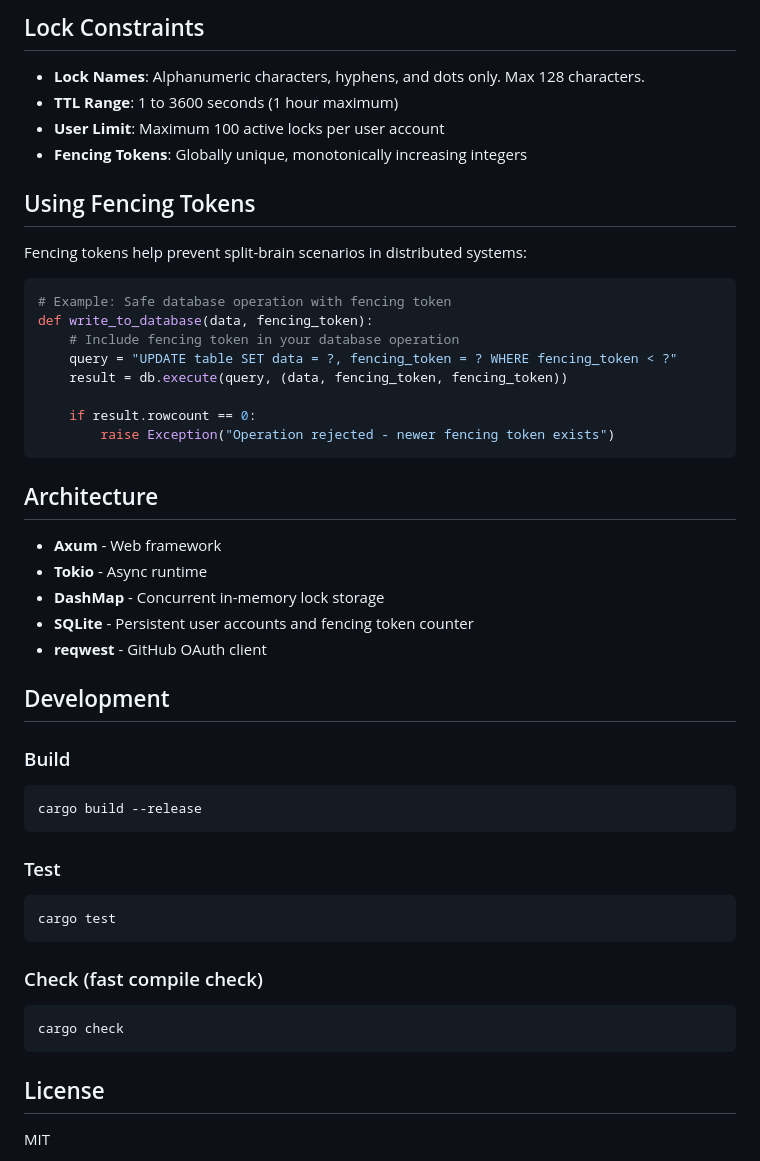
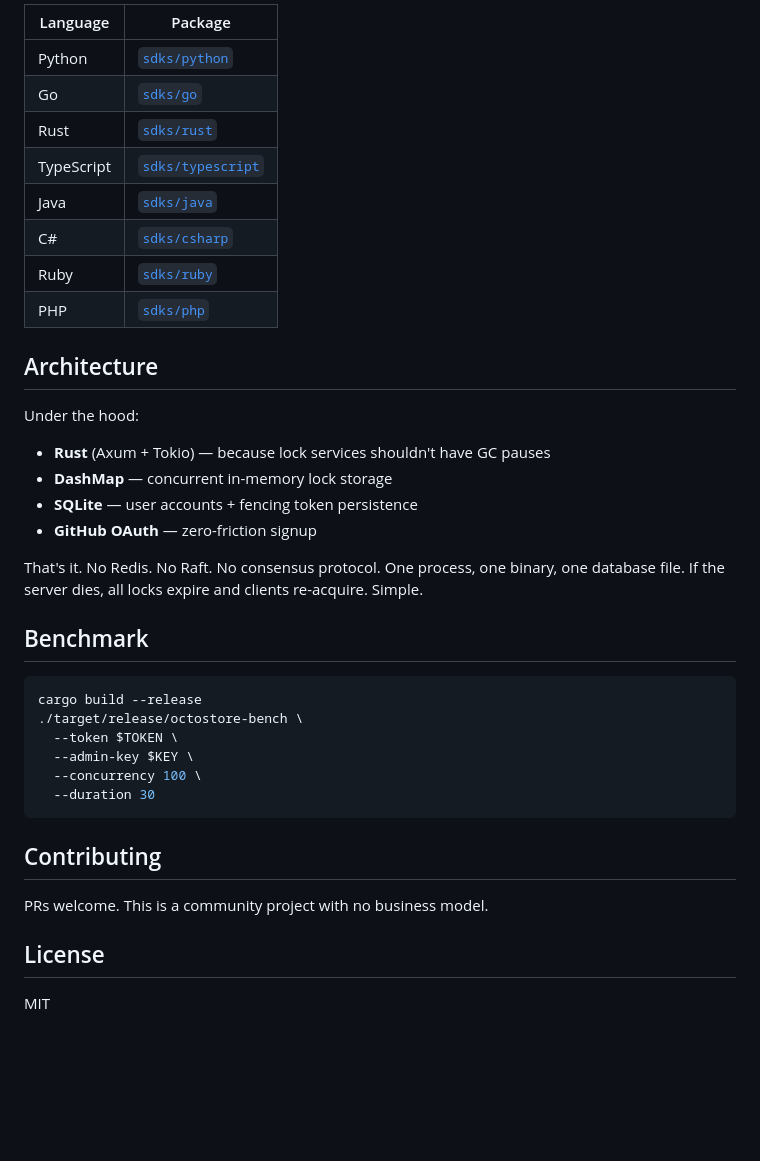
Before and after one commit to octostore/octostore.io, a Markdown page: README.md, the part around one of its changes. Rendered like a GitHub page; blank space fills up the shorter version.

Commit message:
Rewrite README for launch: clear value prop, self-host + hosted, SDKs

````diff
--- a/README.md
+++ b/README.md
@@ -160,49 +129,39 @@ Response:
-## Lock Constraints
-
-- **Lock Names**: Alphanumeric characters, hyphens, and dots only. Max 128 characters.
-- **TTL Range**: 1 to 3600 seconds (1 hour maximum)
-- **User Limit**: Maximum 100 active locks per user account
-- **Fencing Tokens**: Globally unique, monotonically increasing integers
-
-## Using Fencing Tokens
-
-Fencing tokens help prevent split-brain scenarios in distributed systems:
-
-```python
-# Example: Safe database operation with fencing token
-def write_to_database(data, fencing_token):
-    # Include fencing token in your database operation
-    query = "UPDATE table SET data = ?, fencing_token = ? WHERE fencing_token < ?"
-    result = db.execute(query, (data, fencing_token, fencing_token))
-
-    if result.rowcount == 0:
-        raise Exception("Operation rejected - newer fencing token exists")
-```
+| Language | Package |
+|----------|---------|
+| Python | [`sdks/python`](sdks/python) |
+| Go | [`sdks/go`](sdks/go) |
+| Rust | [`sdks/rust`](sdks/rust) |
+| TypeScript | [`sdks/typescript`](sdks/typescript) |
+| Java | [`sdks/java`](sdks/java) |
+| C# | [`sdks/csharp`](sdks/csharp) |
+| Ruby | [`sdks/ruby`](sdks/ruby) |
+| PHP | [`sdks/php`](sdks/php) |
 
 ## Architecture
 
-- **Axum** - Web framework
-- **Tokio** - Async runtime
-- **DashMap** - Concurrent in-memory lock storage
-- **SQLite** - Persistent user accounts and fencing token counter
-- **reqwest** - GitHub OAuth client
+Under the hood:
 
-## Development
+- **Rust** (Axum + Tokio) — because lock services shouldn't have GC pauses
+- **DashMap** — concurrent in-memory lock storage
+- **SQLite** — user accounts + fencing token persistence
+- **GitHub OAuth** — zero-friction signup
 
-### Build
+That's it. No Redis. No Raft. No consensus protocol. One process, one binary, one database file. If the server dies, all locks expire and clients re-acquire. Simple.
+
+## Benchmark
+
 ```bash
 cargo build --release
+./target/release/octostore-bench \
+  --token $TOKEN \
+  --admin-key $KEY \
+  --concurrency 100 \
+  --duration 30
 ```
 
-### Test
-```bash
-cargo test
-```
+## Contributing
 
-### Check (fast compile check)
-```bash
-cargo check
-```
+PRs welcome. This is a community project with no business model.
 
 ## License
 
````
Also changed, not shown: other parts of README.md (+96 -127 lines).
